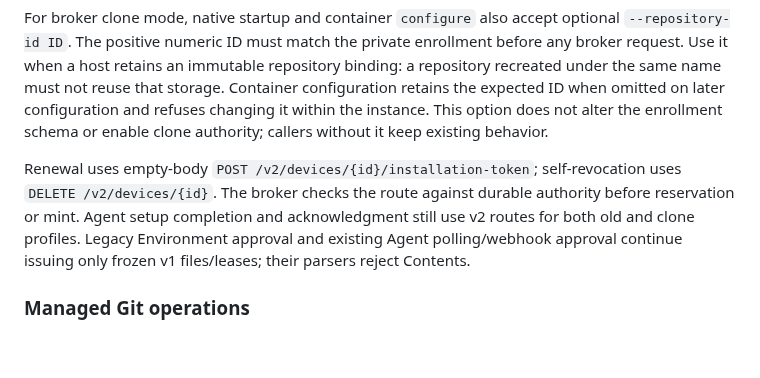
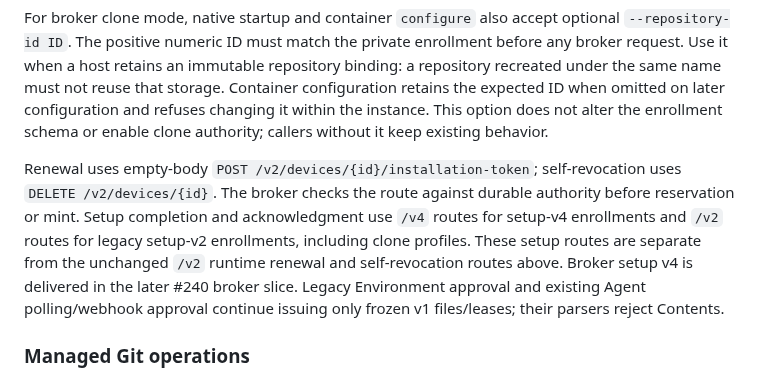
Before and after one commit to repoagent/controller, a Markdown page: docs/broker-protocol.md, the part around the change. Rendered like a GitHub page; blank space fills up the shorter version.

Commit message:
chore(recovery): preserve agent variable settings WIP
User requested recovery of unfinished Claude/T3 Code sessions before reinstalling the PC.
Preserve the existing working tree exactly as found; this is an incomplete recovery checkpoint.

Source worktree: /home/egil/src/repoagent/.claude/worktrees/240-agent-variable-settings
Source branch: feat/240-agent-variable-settings
Source HEAD: 8d55bce7bfa001184adbe8e42e3ad9a86dd3f0ea
Context: One remaining broker-protocol documentation wording correction for existing PR #244.

Validation: captured 1 changed/untracked files with an isolated Git index; no application tests run. Original worktree, index, and branch are retained. Resume implementation and run required checks before merging.

```diff
--- a/docs/broker-protocol.md
+++ b/docs/broker-protocol.md
@@ -80,7 +80,7 @@ The v2 private file and lease contain precisely the respective v1 fields above p
 
 For broker clone mode, native startup and container `configure` also accept optional `--repository-id ID`. The positive numeric ID must match the private enrollment before any broker request. Use it when a host retains an immutable repository binding: a repository recreated under the same name must not reuse that storage. Container configuration retains the expected ID when omitted on later configuration and refuses changing it within the instance. This option does not alter the enrollment schema or enable clone authority; callers without it keep existing behavior.
 
-Renewal uses empty-body `POST /v2/devices/{id}/installation-token`; self-revocation uses `DELETE /v2/devices/{id}`. The broker checks the route against durable authority before reservation or mint. Agent setup completion and acknowledgment still use v2 routes for both old and clone profiles. Legacy Environment approval and existing Agent polling/webhook approval continue issuing only frozen v1 files/leases; their parsers reject Contents.
+Renewal uses empty-body `POST /v2/devices/{id}/installation-token`; self-revocation uses `DELETE /v2/devices/{id}`. The broker checks the route against durable authority before reservation or mint. Setup completion and acknowledgment use `/v4` routes for setup-v4 enrollments and `/v2` routes for legacy setup-v2 enrollments, including clone profiles. These setup routes are separate from the unchanged `/v2` runtime renewal and self-revocation routes above. Broker setup v4 is delivered in the later #240 broker slice. Legacy Environment approval and existing Agent polling/webhook approval continue issuing only frozen v1 files/leases; their parsers reject Contents.
 
 ### Managed Git operations
 
```
